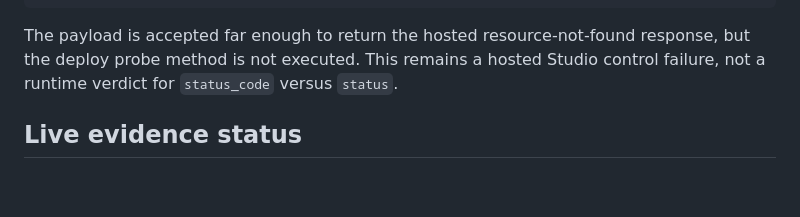
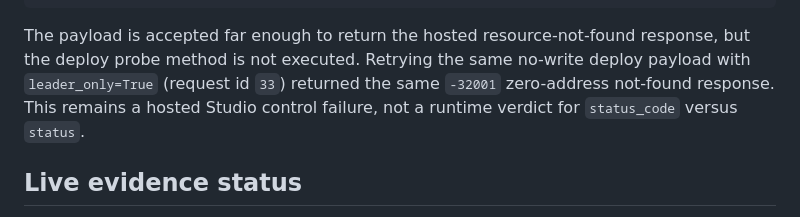
Before and after one commit to ptc123456/school-closure-notice-arbiter, a Markdown page: docs/VERIFICATION.md, the part around the change. GitHub-like rendering; blank space fills up the shorter version.

Commit message:
Record leader-only Studio probe retry

````diff
--- a/docs/VERIFICATION.md
+++ b/docs/VERIFICATION.md
@@ -111,7 +111,7 @@ Invoke-RestMethod -Uri 'https://studio.genlayer.com/api' -Method Post -ContentTy
 # {"jsonrpc":"2.0","error":{"code":-32001,"message":"Contract 0x0000000000000000000000000000000000000000 not found","data":{"contract_address":"0x0000000000000000000000000000000000000000}},"id":31}
 ```
 
-The payload is accepted far enough to return the hosted resource-not-found response, but the deploy probe method is not executed. This remains a hosted Studio control failure, not a runtime verdict for `status_code` versus `status`.
+The payload is accepted far enough to return the hosted resource-not-found response, but the deploy probe method is not executed. Retrying the same no-write deploy payload with `leader_only=True` (request id `33`) returned the same `-32001` zero-address not-found response. This remains a hosted Studio control failure, not a runtime verdict for `status_code` versus `status`.
 
 ## Live evidence status
 
````
